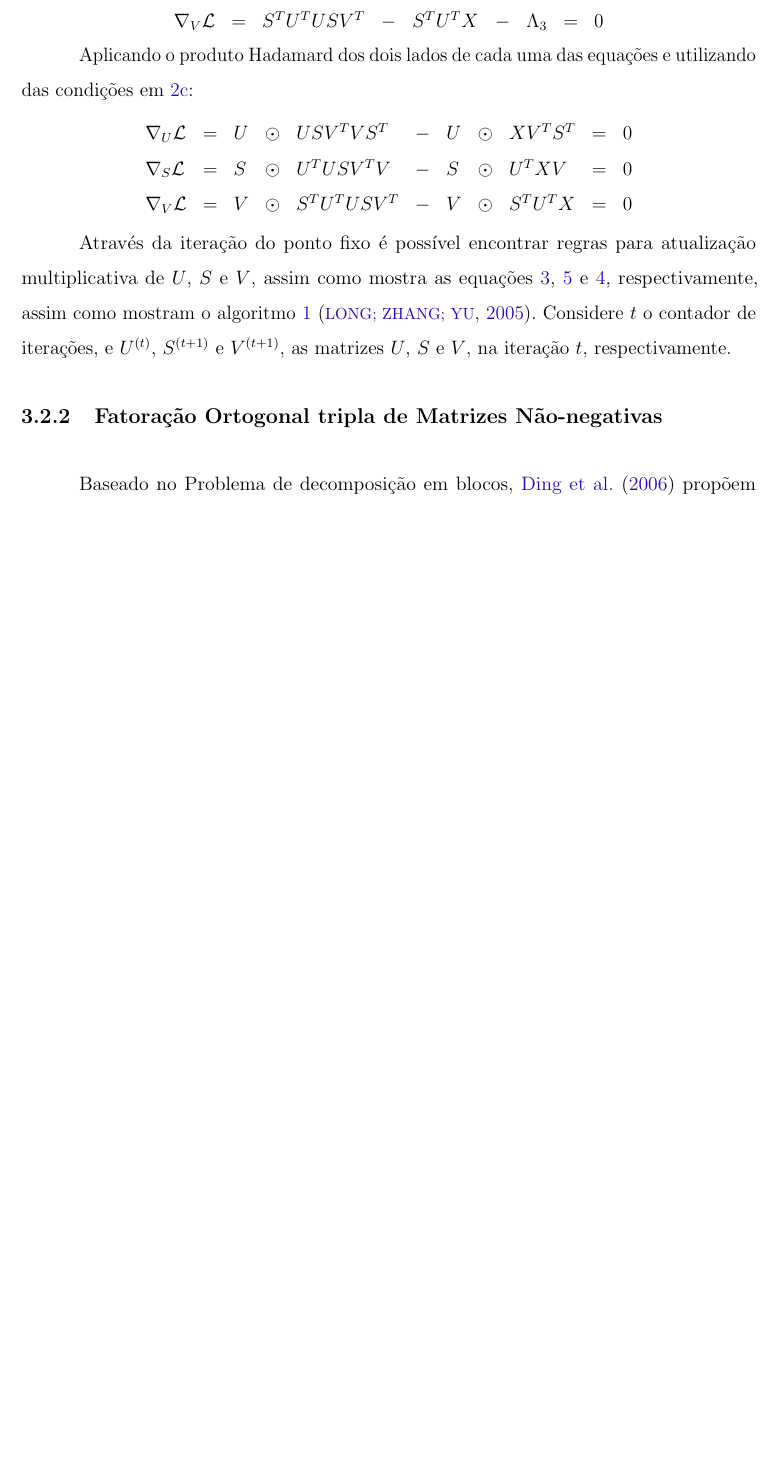
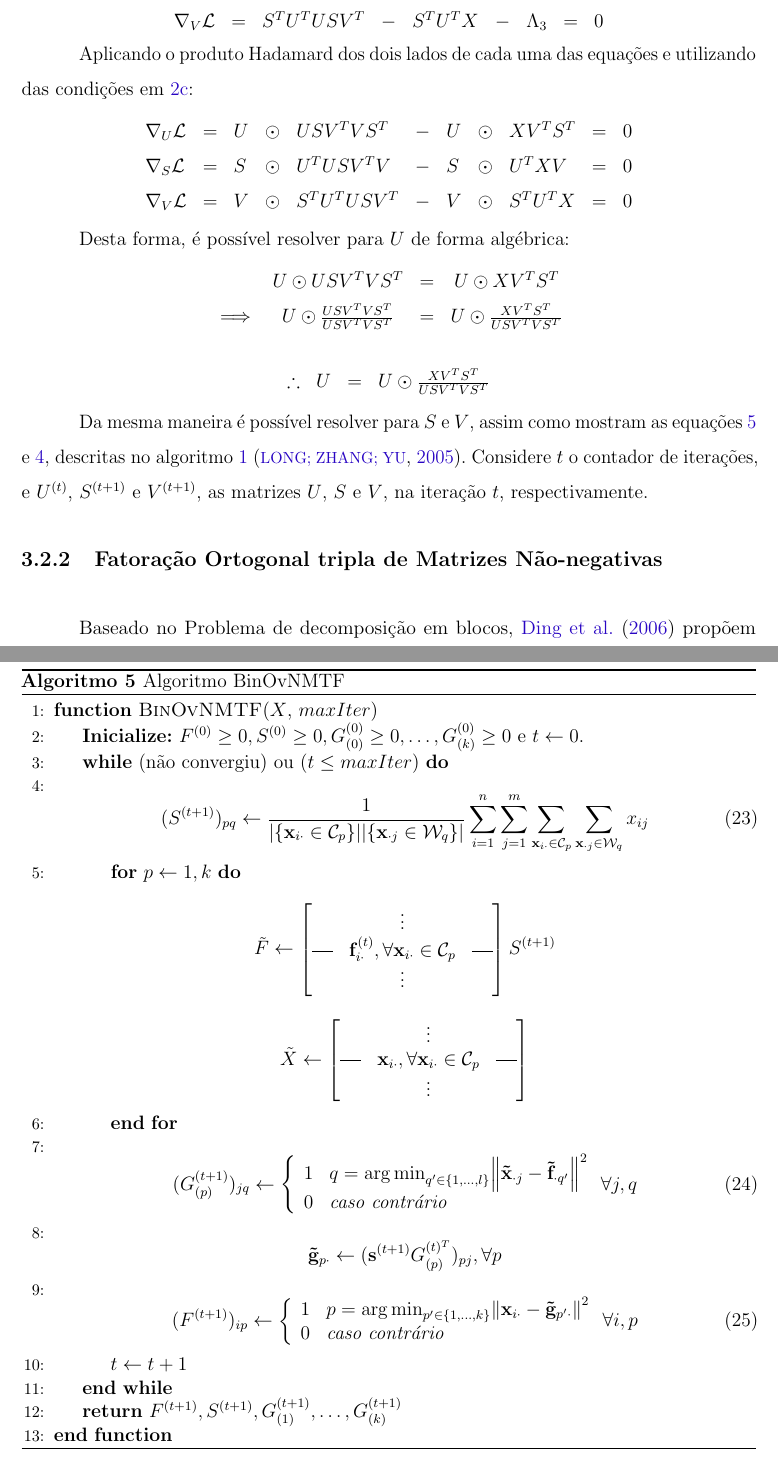
Before and after one commit to lucasbrunialti/masters-dissertation, a LaTeX thesis (PPgSI-modeloQualiDissertacaoLatex.tex): part of page 29 of 61 before the commit and two parts of pages 29 and 38 of 62 after it, the two joined at a grey line, cut so that both start at the same text, the shorter picture padded with empty space. Compiled offline with pdfLaTeX.

Commit message:
BinOvNMTF algo

```diff
--- a/PPgSI-modeloQualiDissertacaoLatex.tex
+++ b/PPgSI-modeloQualiDissertacaoLatex.tex
@@ -1243,7 +1257,22 @@ Aplicando o produto Hadamard dos dois lados de cada uma das equações e utiliza
 \end{array}
 \]
 
-Através da iteração do ponto fixo é possível encontrar regras para atualização multiplicativa de $U$, $S$ e $V$, assim como mostra as equações~\ref{eq:bvd:updateU}, \ref{eq:bvd:updateS} e \ref{eq:bvd:updateV}, respectivamente, assim como mostram o algoritmo~\ref{algo:bvd} \cite{Long2005}.
+Desta forma, é possível resolver para $U$ de forma algébrica:
+\[
+\begin{array}{lclclcl}
+             & U \odot U S V^{T} V S^{T}                           & = & U \odot X V^{T} S^{T} \\
+    \implies & U \odot \frac{U S V^{T} V S^{T}}{U S V^{T} V S^{T}} & = & U \odot \frac{X V^{T} S^{T}}{U S V^{T} V S^{T}}
+\end{array}
+\]
+
+\[
+    \begin{array}{lclcl}
+        \therefore & U & = & U \odot \frac{X V^{T} S^{T}}{U S V^{T} V S^{T}}
+    \end{array}
+\]
+
+Da mesma maneira é possível resolver para $S$ e $V$, assim como mostram as equações~\ref{eq:bvd:updateS} e \ref{eq:bvd:updateV}, descritas no algoritmo~\ref{algo:bvd} \cite{Long2005}.
+% Através da iteração do ponto fixo é possível encontrar regras para atualização multiplicativa de $U$, $S$ e $V$, assim como mostra as equações~\ref{eq:bvd:updateU}, \ref{eq:bvd:updateS} e \ref{eq:bvd:updateV}, respectivamente, assim como mostram o algoritmo~\ref{algo:bvd} \cite{Long2005}.
 Considere $t$ o contador de iterações, e $U^{(t)}$, $S^{(t+1)}$ e $V^{(t+1)}$, as matrizes $U$, $S$ e $V$, na iteração $t$, respectivamente.
 
 \begin{algorithm}
@@ -1613,7 +1642,66 @@ sendo os índices $p = \{1, \dots, k\}$, o conjunto de matrizes $\mathcal{V} = \
 
 sendo $\Psi = {0, 1}$, os índices $p = \{1, \dots, k\}$, o conjunto de matrizes $\mathcal{G} = \{ G_{(1)}, \dots, G_{(k)} \}$, uma matriz seletora $I_{(p)}$ que contém $1$ na posição $I_{p,p}$ da sua diagonal e $0$ no resto, $S \in \mathbb{R}^{k \times l}_{+}$, $X \in \mathbb{R}^{n \times m}_{+}$, e $\norm{\cdot}_F$ a norma de Frobenius para matrizes.
 
-
+\begin{algorithm}
+\caption{Algoritmo BinOvNMTF}
+\label{algo:binovbnmtf}
+    \begin{algorithmic}[1]
+        \Function{BinOvNMTF}{$X$, $maxIter$}
+            \State \textbf{Inicialize:} $F^{(0)} \geq 0, S^{(0)} \geq 0, G_{(0)}^{(0)} \geq 0, \dots, G_{(k)}^{(0)} \geq 0$ e $t \gets 0$.
+            \While{(não convergiu) ou ($t \leq maxIter$)}
+                \State
+                    \begin{equation}
+                    \label{eq:binovbnmtf:updateS}
+                        (S^{(t+1)})_{p q} \gets \frac{1}{\abs{\{\mathbf{x}_{i \cdot} \in \mathcal{C}_p\}} \abs{\{\mathbf{x}_{\cdot j} \in \mathcal{W}_q\}}} \sum_{i = 1}^{n} \sum_{j = 1}^{m} \sum_{\mathbf{x}_{i \cdot} \in \mathcal{C}_p} \sum_{\mathbf{x}_{\cdot j} \in \mathcal{W}_q} x_{i j}
+                    \end{equation}
+                \For{$p \leftarrow 1, k$}
+                    \[
+                        {\tilde F} \gets
+                            \begin{bmatrix}
+                                         & \vdots                                                                     &          \\
+                                \horzbar & \mathbf{f}_{i \cdot}^{(t)}, \forall \mathbf{x}_{i \cdot} \in \mathcal{C}_p & \horzbar \\
+                                         & \vdots                                                                     &
+                            \end{bmatrix} S^{(t+1)}
+                    \]
+                    \[
+                        {\tilde X} \gets
+                            \begin{bmatrix}
+                                         & \vdots                                                                     &          \\
+                                \horzbar & \mathbf{x}_{i \cdot}, \forall \mathbf{x}_{i \cdot} \in \mathcal{C}_p & \horzbar \\
+                                         & \vdots                                                                     &
+                            \end{bmatrix}
+                    \]
+                \EndFor
+                \State
+                    \begin{equation}
+                    \label{eq:binovbnmtf:updateG}
+                        (G_{(p)}^{(t+1)})_{jq} \gets \left\{
+                            \begin{array}{ll}
+                                1 & q = \argmin_{q' \in \{1, \dots, l\}} \norm{ \mathbf{{\tilde x}}_{\cdot j} - \mathbf{{\tilde f}}_{\cdot q'} }^2 \\
+                                0 & \textit{caso contrário}
+                            \end{array}
+                        \right. \forall j, q
+                    \end{equation}
+                \State
+                    \[
+                        \mathbf{{\tilde g}}_{p \cdot} \gets (\mathbf{s}^{(t+1)} G_{(p)}^{(t)^T})_{pj}, \forall p
+                    \]
+                \State
+                    \begin{equation}
+                    \label{eq:binovbnmtf:updateF}
+                        (F^{(t+1)})_{ip} \gets \left\{
+                            \begin{array}{ll}
+                                1 & p = \argmin_{p' \in \{1, \dots, k\}} \norm{ \mathbf{x}_{i \cdot} - \mathbf{{\tilde g}}_{p' \cdot} }^2 \\
+                                0 & \textit{caso contrário}
+                            \end{array}
+                        \right. \forall i, p
+                    \end{equation}
+                \State $t \gets t + 1$
+            \EndWhile\label{euclidendwhile}
+            \State \textbf{return} $F^{(t+1)}, S^{(t+1)}, G_{(1)}^{(t+1)}, \dots, G_{(k)}^{(t+1)}$
+        \EndFunction
+    \end{algorithmic}
+\end{algorithm}
 
 % ************************************************************
 % ************************************************************
```
Also changed, not shown: PPgSI-modeloQualiDissertacaoLatex.pdf, PPgSI-modeloQualiDissertacaoLatex.tex (32 more changed lines), 11 other files.
